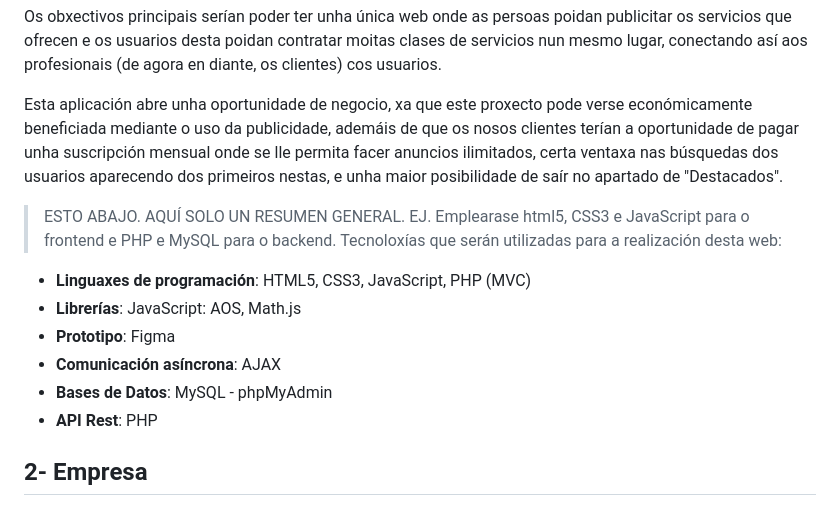
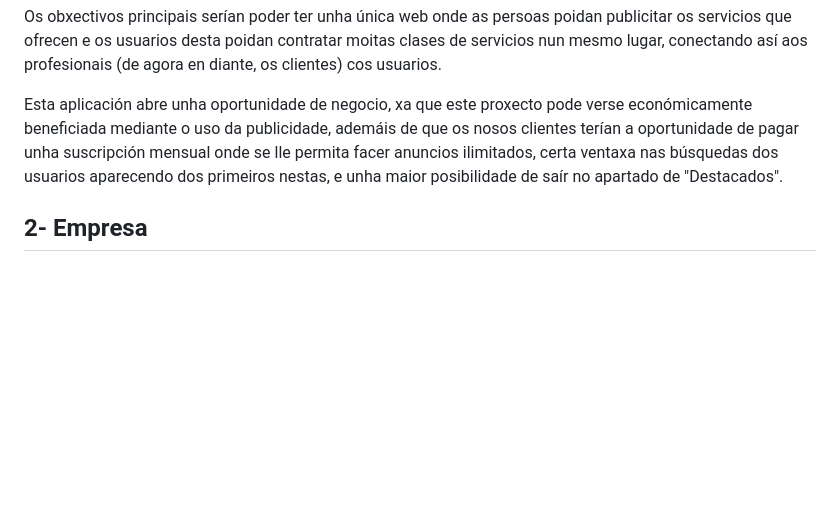
Before and after one commit to ManuelCaneda/Proxecto-DAW-24-25-Manuel-Caneda-Bernardez, a Markdown page: doc/templates/1_Anteproxecto.md, the part around one of its changes. GitHub-like rendering; blank space fills up the shorter version.

```diff
--- a/doc/templates/1_Anteproxecto.md
+++ b/doc/templates/1_Anteproxecto.md
@@ -25,14 +25,6 @@ O proxecto consiste na elaboración dunha páxina na que poidas buscar unha empr
 Os obxectivos principais serían poder ter unha única web onde as persoas poidan publicitar os servicios que ofrecen e os usuarios desta poidan contratar moitas clases de servicios nun mesmo lugar, conectando así aos profesionais (de agora en diante, os clientes) cos usuarios.
 
 Esta aplicación abre unha oportunidade de negocio, xa que este proxecto pode verse económicamente beneficiada mediante o uso da publicidade, ademáis de que os nosos clientes terían a oportunidade de pagar unha suscripción mensual onde se lle permita facer anuncios ilimitados, certa ventaxa nas búsquedas dos usuarios aparecendo dos primeiros nestas, e unha maior posibilidade de saír no apartado de "Destacados".
-> ESTO ABAJO. AQUÍ SOLO UN RESUMEN GENERAL. EJ. Emplearase html5, CSS3 e JavaScript para o frontend e PHP e MySQL para o backend.
-Tecnoloxías que serán utilizadas para a realización desta web:
-- **Linguaxes de programación**: HTML5, CSS3, JavaScript, PHP (MVC)
-- **Librerías**: JavaScript: AOS, Math.js
-- **Prototipo**: Figma
-- **Comunicación asíncrona**: AJAX
-- **Bases de Datos**: MySQL - phpMyAdmin
-- **API Rest**: PHP
 
 ## 2- Empresa
 
```
Also changed, not shown: other parts of doc/templates/1_Anteproxecto.md (+42 -9 lines).
